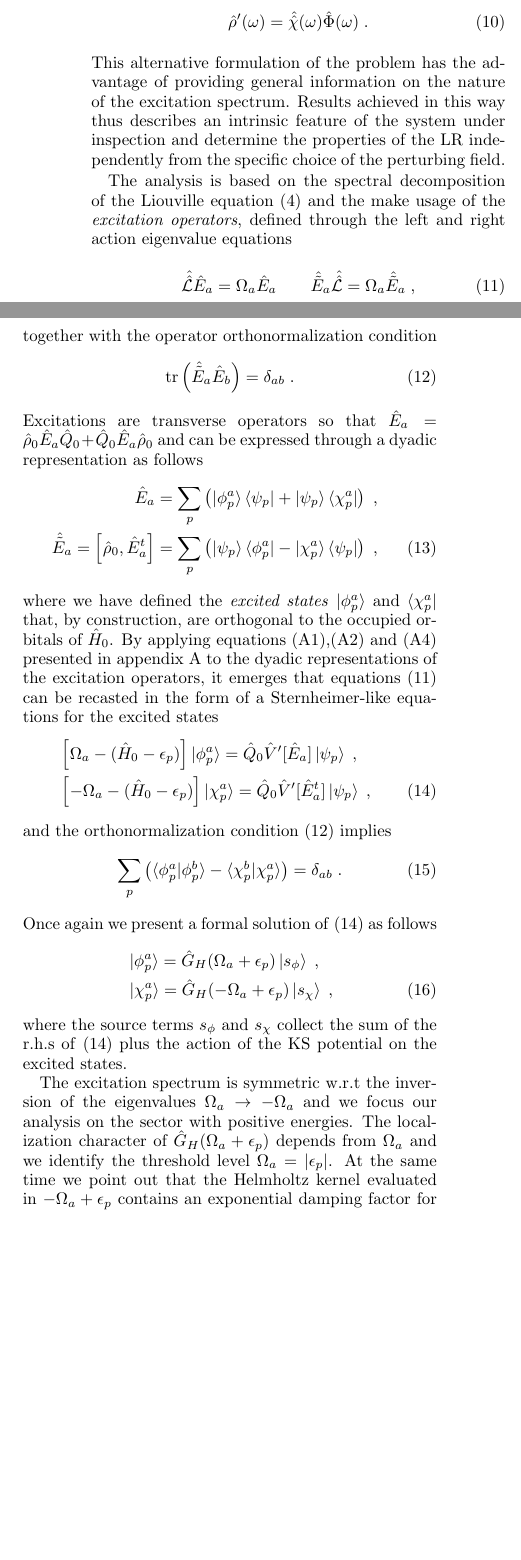
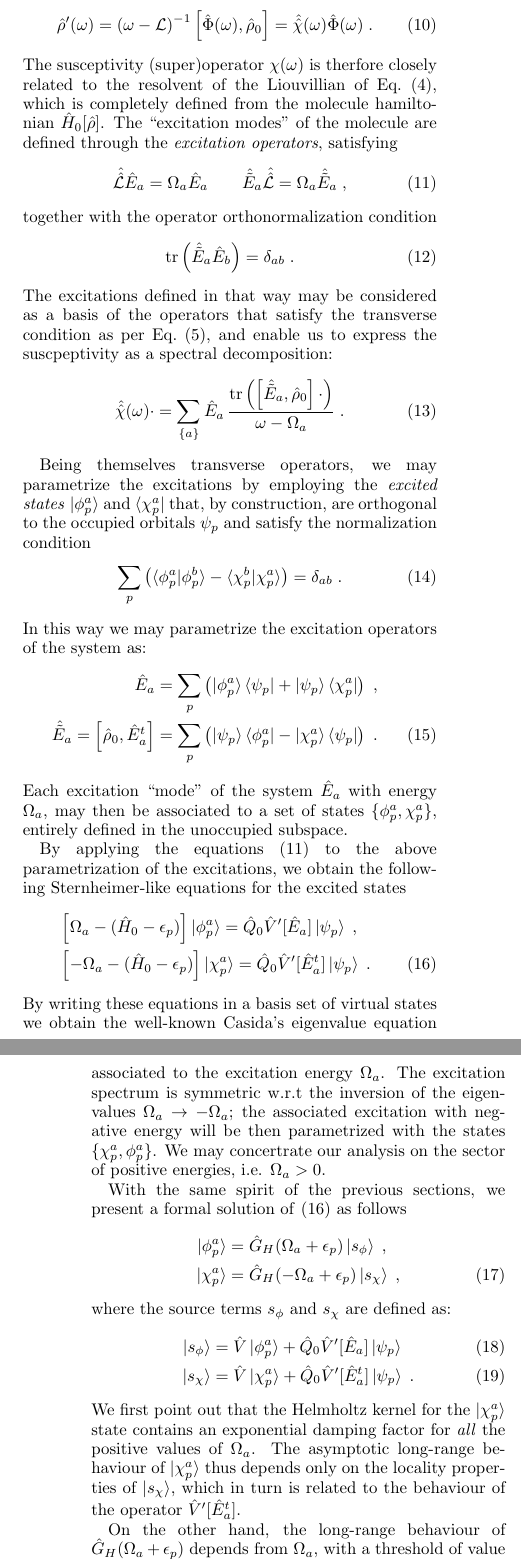
Before and after one commit to marcodalessandro76/Localization_LR, a LaTeX paper (AnalyticStructure_main.tex): two parts of the columns of page 5 of 9 before the commit and two parts of the columns of pages 5 and 6 of 9 after it, joined at a grey line, cut so that both start at the same text, the shorter picture padded with empty space. Compiled offline with pdfLaTeX.

Commit message:
section three

```diff
--- a/AnalyticStructure_main.tex
+++ b/AnalyticStructure_main.tex
@@ -528,11 +539,11 @@ The study of the localization properties of the LR functional, formerly discusse
 \be\lb{SusceptibilityDef1}
-\dm'(\omega) = \sop{{\cal \chi}}(\omega) \op\Phi(\omega) \;.
+\dm'(\omega) = \left(\omega -\mathcal L \right)^{-1} \commutator{\op \Phi(\omega)}{\dmnot} = \sop{{\cal \chi}}(\omega) \op\Phi(\omega) \;.
 \ee
-This alternative formulation of the problem has the advantage of providing general information on the nature of the excitation spectrum. Results achieved in this way thus describes an intrinsic
-feature of the system under inspection and determine the properties of the LR independently from the specific choice of the perturbing field.
-
-The analysis is based on the spectral decomposition of the Liouville equation \eqref{LiouvillianRhopomegaDef1} and the make usage of the \emph{excitation operators}, defined through the
-left and right action eigenvalue equations
+%This alternative formulation of the problem has the advantage of providing general information on the nature of the excitation spectrum. Results achieved in this way thus describes an intrinsic
+%feature of the system under inspection and determine the properties of the LR independently from the specific choice of the perturbing field.
+The susceptivity (super)operator $\cal \chi(\omega)$ is therfore closely related to the resolvent of the Liouvillian of Eq.~\eqref{LiouvillianRhopomegaDef1}, which is completely defined
+from the molecule hamiltonian $\hnot[\dm]$.
+The ``excitation modes''  of the molecule are defined through the \emph{excitation operators}, satisfying
 \be\lb{ExcitationOperatorsDef1}
 \Liouv \op E_a = \Omega_a \op E_a \qq \op{\tilde E}_a \Liouv = \Omega_a \op{\tilde E}_a \;,
 \ee
@@ -540,38 +551,66 @@ together with the operator orthonormalization condition %$\trace{\op{\tilde E}\o
 \be\lb{orthoExcitatioOpDef1}
 \trace{\op{\tilde E}_a\op E_b} = \delta_{ab} \;.
 \ee
-Excitations are transverse operators so that $\op E_a = \dmnot\op E_a\op Q_0 + \op Q_0\op E_a\dmnot$ and can be expressed through a dyadic representation as follows
-\begin{align}\lb{ExcitationOperatorsDef2}
-\op E_a &= \sum_p \left( \ket{\phi^a_p}\bra{\psi_p} + \ket{\psi_p} \bra{\chi^a_p}\right)\;, \nn \\
-\op{\tilde E}_a = \commutator{\dmnot}{\op E^t_a} &= \sum_p \left( \ket{\psi_p}\bra{\phi^a_p} - \ket{\chi^a_p} \bra{\psi_p}\right)\;,
-\end{align}
-where we have defined the \emph{excited states} $\ket{\phi^a_p}$ and $\bra{\chi^a_p}$ that, by construction, are orthogonal to the occupied orbitals of $\hnot$.
-% We observe that right eigenvalues of $\Liouv$ can be written in terms of the left ones due to the properties of the Liouvillian described in appendix \ref{LiouvillianAction}.
-% The introduction of the excitation operators allows us to express the spectral decomposition of the resolvent of the Liouvillian so that:
-% \be\lb{RhopExcitationDef1}
-% \sop{{\cal \chi}}(\omega) \cdot   = \sum_{\{a\}} \op E_{a} \,
-% \frac{\trace{\op E_a^t\cdot}}{\omega-\Omega_a} \;.
-% \ee
-By applying equations \eqref{LiouZeroDef1},\eqref{CouplDef1} and \eqref{LiouvillianRightActionDef1} presented in appendix \ref{LiouvillianAction} to the dyadic representations of the excitation
-operators, it emerges that equations \eqref{ExcitationOperatorsDef1} can be recasted in the form of a Sternheimer-like equations for the excited states
-\begin{align}\lb{ExcitationOperatorsDef3}
-&\left[\Omega_a-(\hnot - \eps_p)\right] \ket{\phi_p^a} = \op Q_0 \op V'[\op E_a] \ket{\psi_p} \;, \nn\\
-&\left[-\Omega_a-(\hnot - \eps_p)\right]\ket{\chi_p^a} = \op Q_0\op V'[\op E^t_a]\ket{\psi_p}  \;,
-\end{align}
-and the orthonormalization condition \eqref{orthoExcitatioOpDef1} implies
+The excitations defined in that way may be considered as a basis of the operators that satisfy the transverse condition as per
+Eq.~\eqref{RhopTransverseDef1}, and enable us to express the suscpeptivity as a spectral decomposition:
+\be\lb{RhopExcitationDef1}
+\sop{{\cal \chi}}(\omega) \cdot   = \sum_{\{a\}} \op E_{a} \,
+\frac{\trace{\commutator{\op{\tilde E}_a}{\dmnot}\cdot}}{\omega-\Omega_a} \;.
+\ee
+
+Being themselves transverse operators, we may parametrize the excitations by employing
+the \emph{excited states} $\ket{\phi^a_p}$ and $\bra{\chi^a_p}$ that, by construction, are orthogonal to the occupied orbitals
+$\psi_p$ and satisfy the normalization condition % and the orthonormalization condition \eqref{orthoExcitatioOpDef1} implies
 \be\lb{ExcitedStateOrthNormDef1}
 \sum_p \left(\brket{\phi_p^a}{\phi_p^b} - \brket{\chi_p^b}{\chi_p^a}\right) = \delta_{ab} \;.
 \ee
-Once again we present a formal solution of \eqref{ExcitationOperatorsDef3} as follows
+In this way we may parametrize the excitation operators of the system as:
+\begin{align}\lb{ExcitationOperatorsDef2}
+\op E_a &= \sum_p \left( \ket{\phi^a_p}\bra{\psi_p} + \ket{\psi_p} \bra{\chi^a_p}\right)\;, \nn \\
+\op{\tilde E}_a = \commutator{\dmnot}{\op E^t_a} &= \sum_p \left( \ket{\psi_p}\bra{\phi^a_p} - \ket{\chi^a_p} \bra{\psi_p}\right)\;.
+\end{align}
+Each excitation ``mode'' of the system $\op E_a$ with energy $\Omega_a$,
+may then be associated to a set of states $\{\phi^a_p,\chi^a_p\}$,
+entirely defined in the unoccupied subspace.
+
+% We observe that right eigenvalues of $\Liouv$ can be written in terms of the left ones due to the properties
+% of the Liouvillian described in appendix \ref{LiouvillianAction}.
+% By applying equations \eqref{LiouZeroDef1},\eqref{CouplDef1} and \eqref{LiouvillianRightActionDef1} presented in
+% appendix \ref{LiouvillianAction} to the dyadic representations of the excitation
+% operators,
+By applying the equations \eqref{ExcitationOperatorsDef1} to the above parametrization
+of the excitations, we obtain the following Sternheimer-like equations for the excited states
+\begin{align}\lb{ExcitationOperatorsDef3}
+&\left[\Omega_a-(\hnot - \eps_p)\right] \ket{\phi_p^a} = \op Q_0 \op V'[\op E_a] \ket{\psi_p} \;, \nn\\
+&\left[-\Omega_a-(\hnot - \eps_p)\right]\ket{\chi_p^a} = \op Q_0\op V'[\op E^t_a]\ket{\psi_p}  \;.
+\end{align}
+By writing these equations in a basis set of virtual states we obtain the well-known Casida's eigenvalue equation
+associated to the excitation energy $\Omega_a$.
+The excitation spectrum is symmetric w.r.t the inversion of the eigenvalues
+$\Omega_a \rightarrow -\Omega_a$; the associated excitation with negative energy will
+be then parametrized with the states $\{\chi^a_p,\phi^a_p\}$.
+We may concertrate our analysis on the sector of positive energies, i.e. $\Omega_a > 0$.
+
+
+With the same spirit of the previous sections, we present a formal solution of \eqref{ExcitationOperatorsDef3} as follows
 \begin{align}
-&\ket{\phi^a_p} = \op G_H(\Omega_a+\eps_p)\ket{s_{\phi}} \;, \nn \\
-&\ket{\chi^a_p} = \op G_H(-\Omega_a+\eps_p)\ket{s_{\chi}} \;,
+\ket{\phi^a_p} &= \op G_H(\Omega_a+\eps_p)\ket{s_{\phi}} \;, \nn \\
+\ket{\chi^a_p} &= \op G_H(-\Omega_a+\eps_p)\ket{s_{\chi}} \;,
 \end{align}
-where the source terms $s_\phi$ and $s_{\chi}$ collect the sum of the r.h.s of \eqref{ExcitationOperatorsDef3} plus the action of the KS potential on the excited states.
+where the source terms $s_\phi$ and $s_{\chi}$ are defined as:
+\begin{align}
+ \ket{s_{\phi}} &= \op V \ket{\phi^a_p} + \op Q_0 \op V'[\op E_a] \ket{\psi_p} \\
+ \ket{s_{\chi}} &= \op V \ket{\chi^a_p} + \op Q_0 \op V'[\op E^t_a] \ket{\psi_p}\;.
+\end{align}
+We first point out that the Helmholtz kernel for the $\ket{\chi^a_p}$ state
+contains an exponential damping factor for \emph{all} the positive values of $\Omega_a$.
+The asymptotic long-range behaviour of $\ket{\chi^a_p}$ thus depends only on the locality properties of
+$\ket{s_{\chi}}$, which in turn is related to the behaviour of the operator $\op V'[\op E^t_a]$.
 
-The excitation spectrum is symmetric w.r.t the inversion of the eigenvalues $\Omega_a \rightarrow -\Omega_a$ and we focus our analysis on the sector with positive energies. The localization
-character of $\op G_H(\Omega_a+\eps_p)$ depends from $\Omega_a$ and we identify the threshold level $\Omega_a=|\eps_p|$. At the same time we point out that the Helmholtz kernel evaluated in
-$-\Omega_a+\eps_p$ contains an exponential damping factor for \emph{all} the positive values of $\Omega_a$.  As a consequence of these behaviors and assuming the spatial localization of
+On the other hand, the long-range behaviour of $\op G_H(\Omega_a+\eps_p)$ depends from
+$\Omega_a$, with a threshold of value $\Omega_a=|\eps_p|$.
+For energies above this value, the behviour
+As a consequence of these behaviors and assuming the spatial localization of
 the source terms,  we observe that the asymptotic character of $\ket{\phi^a_p}$ changes from bound to unbound as the value of the excitation energy crosses the threshold $|\eps_p|$ while all
 the $\ket{\chi^a_p}$ states exhibit a bound-state behavior for all the values of $a$.
 Furthermore, excited states are subjected to the orthonormalization condition \eqref{ExcitedStateOrthNormDef1} that acts as a ulterior constraint and has the effect of determining the quantization
```
Also changed, not shown: AnalyticStructure_main.tex (25 more changed lines).
